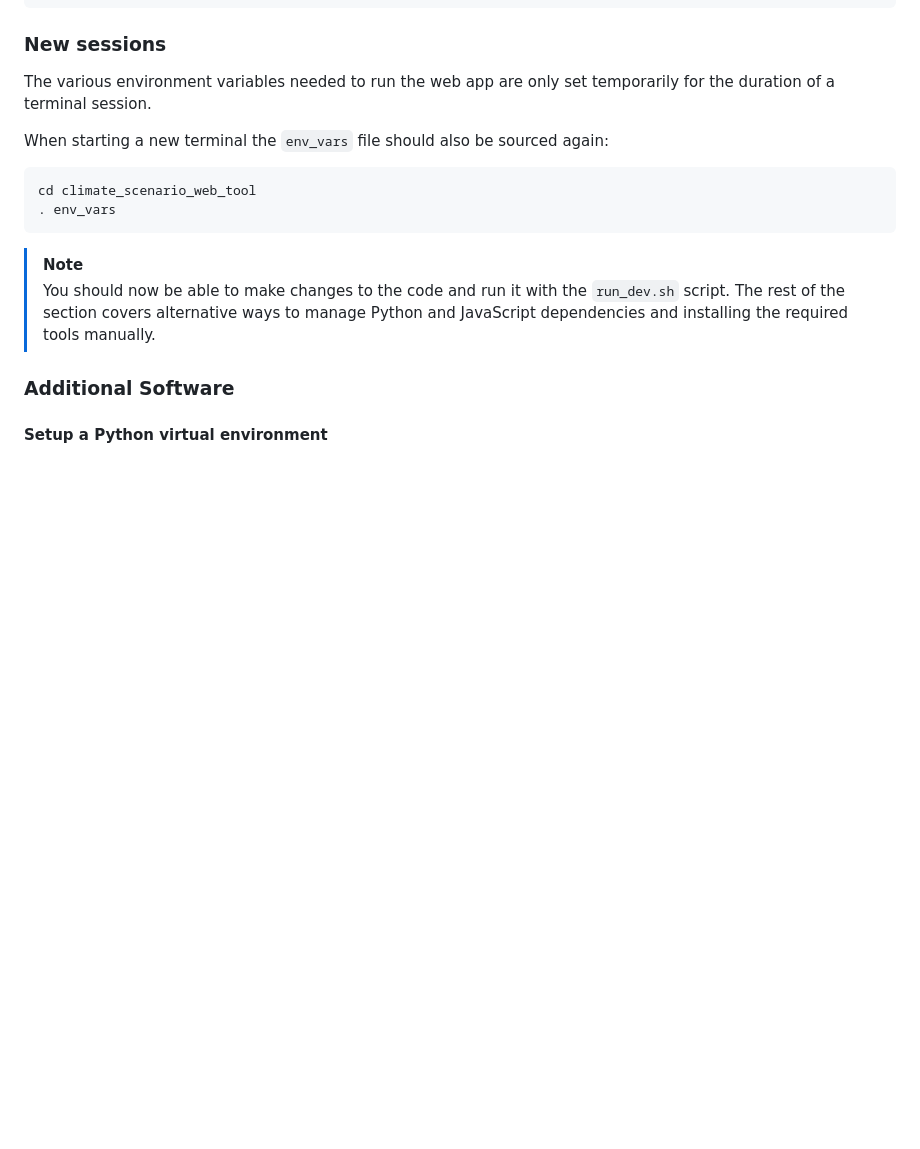
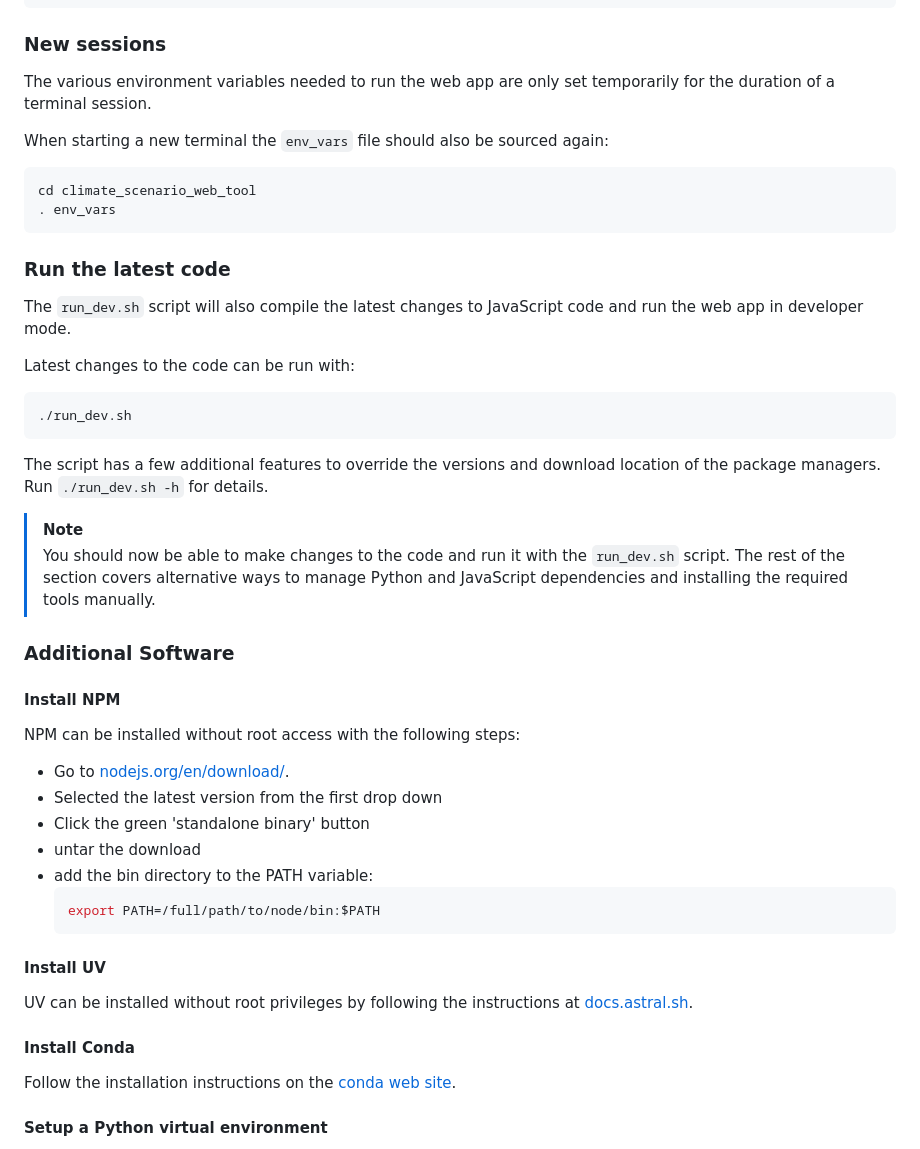
Before and after one commit to SCSDMWT/climate_scenario_web_tool, a Markdown page: README.md, the part around one of its changes. GitHub-like rendering; blank space fills up the shorter version.

````diff
--- a/README.md
+++ b/README.md
@@ -178,6 +140,19 @@ When starting a new terminal the `env_vars` file should also be sourced again:
 cd climate_scenario_web_tool
 . env_vars
 ```
+
+### Run the latest code
+
+The `run_dev.sh` script will also compile the latest changes to JavaScript code and run the
+web app in developer mode.
+
+Latest changes to the code can be run with:
+```bash
+./run_dev.sh
+```
+The script has a few additional features to override the versions and download location of
+the package managers. Run `./run_dev.sh -h` for details.
+
 > [!NOTE]
 > You should now be able to make changes to the code and run it with the `run_dev.sh` script.
 > The rest of the section covers alternative ways to manage Python and JavaScript dependencies
@@ -185,6 +160,30 @@ cd climate_scenario_web_tool
 
 
 ### Additional Software
+#### Install NPM
+
+NPM can be installed without root access with the following steps:
+
+ * Go to [nodejs.org/en/download/](https://nodejs.org/en/download/).
+ * Selected the latest version from the first drop down
+ * Click the green 'standalone binary' button
+ * untar the download
+ * add the bin directory to the PATH variable:
+   ```bash
+   export PATH=/full/path/to/node/bin:$PATH
+   ```
+
+
+#### Install UV
+
+UV can be installed without root privileges by following the instructions
+at [docs.astral.sh](https://docs.astral.sh/uv/getting-started/installation/).
+
+#### Install Conda
+
+Follow the installation instructions on the [conda web site](https://docs.conda.io/projects/conda/en/stable/user-guide/install/linux.html).
+
+
 #### Setup a Python virtual environment
 
 It is recommended to keep the Python dependencies for the project in a separate environment.
````
Also changed, not shown: other parts of README.md (+6 -44 lines).
